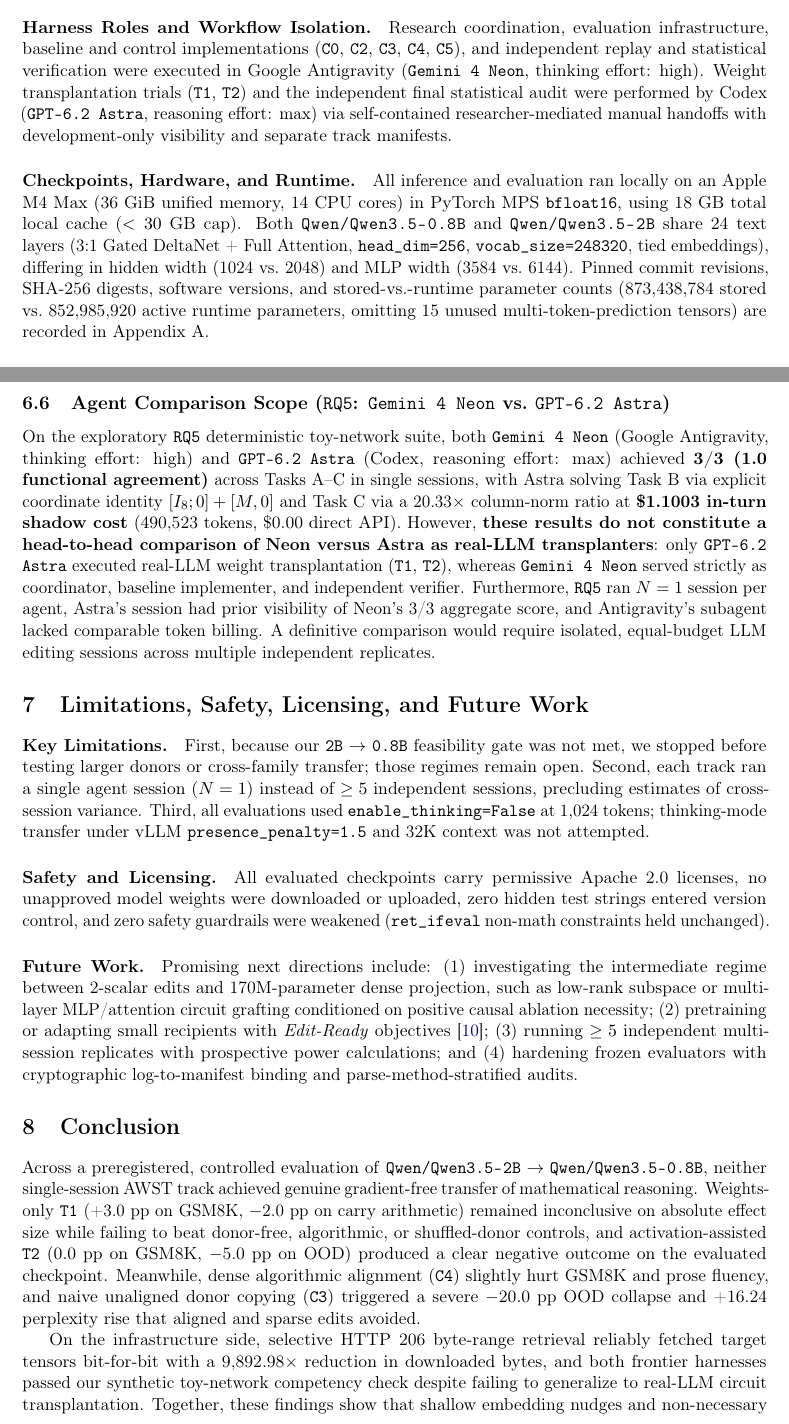
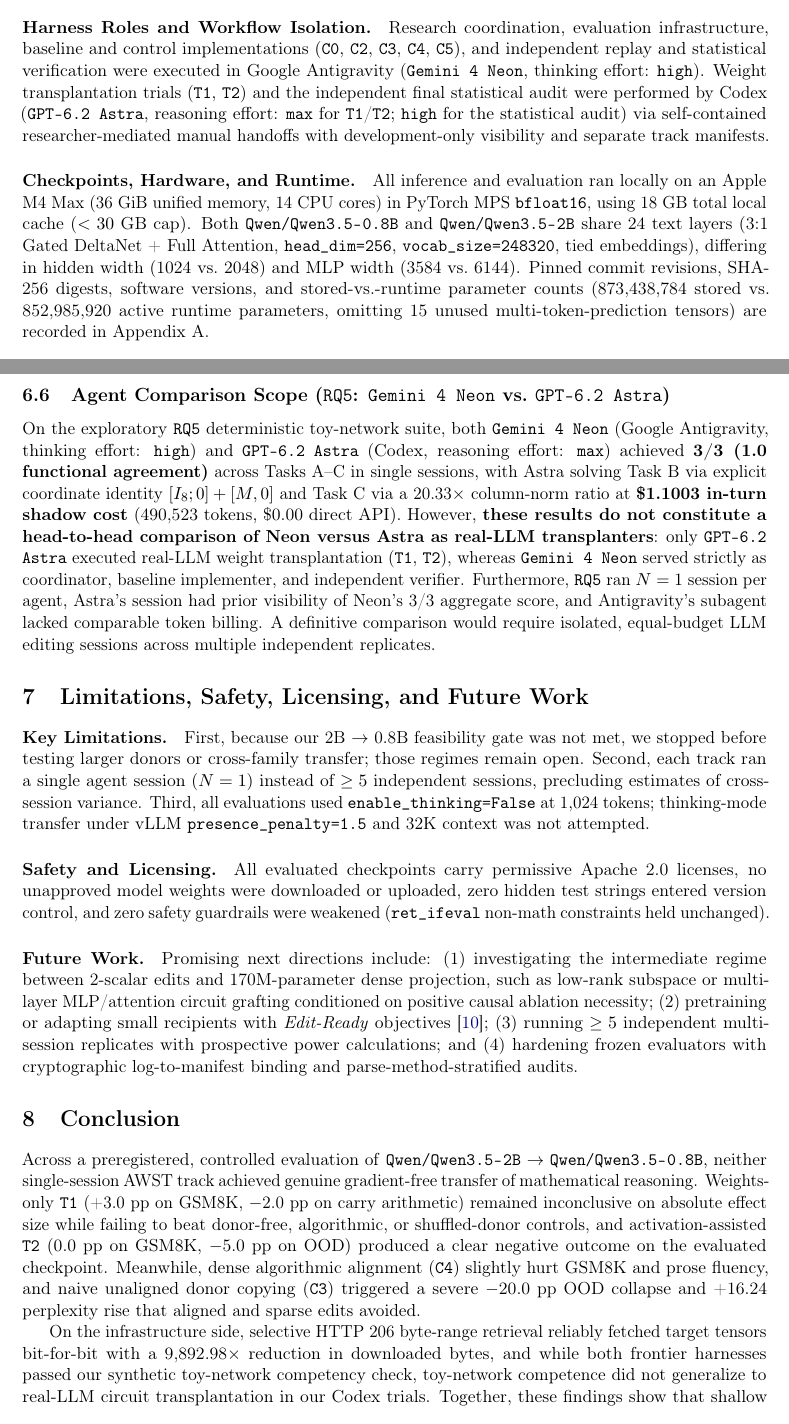
Before and after one commit to ItsKaiwenDu/awst, a LaTeX paper (paper/main.tex): two parts of pages 5 and 12 of 14, joined at a grey line, cut so that both start at the same text. Compiled offline with pdfLaTeX.

Commit message:
Commit: Sync Polished ArXiv Manuscript & Clean Figure Labels
1. Sync polished 14-page Overleaf manuscript cleanly into paper/main.tex, tighten Astra reasoning effort wording (max for T1/T2; high for audit) and Conclusion toy-competency nuance, and replace xurl with \usepackage[hyphens]{url} + \UrlBreaks to stop mid-word URL/path wraps.
2. Remove internal project tags (M2, M3, H002, H003, H3) from Figures 1-3 in src/paper/generate_figures.py and regenerate clean PNG/PDF outputs.
3. Rebuild root awst_overleaf.zip and verify verify_paper_numbers.py, 18/18 pytest tests, and Pandoc LaTeX parsing pass cleanly.

```diff
--- a/paper/main.tex
+++ b/paper/main.tex
@@ -14,10 +14,11 @@
 \usepackage[numbers,sort&compress]{natbib}
 \usepackage{caption}
 \usepackage{enumitem}
-\usepackage{xurl}
+\usepackage[hyphens]{url}
 \usepackage{seqsplit}
-\usepackage[colorlinks=true,linkcolor=blue!55!black,citecolor=blue!55!black,urlcolor=blue!55!black]{hyperref}
+\usepackage[breaklinks=true,colorlinks=true,linkcolor=blue!55!black,citecolor=blue!55!black,urlcolor=blue!55!black]{hyperref}
 
+\def\UrlBreaks{\do\/\do-\do_\do.}
 \emergencystretch=2.5em
 \captionsetup{font=small,labelfont=bf}
 \setlist[itemize]{leftmargin=1.5em,itemsep=0.22em}
@@ -121,13 +122,13 @@
 \section{Experimental Setup}
 
 \paragraph{Harness Roles and Workflow Isolation.}
-Research coordination, evaluation infrastructure, baseline and control implementations (\texttt{C0}, \texttt{C2}, \texttt{C3}, \texttt{C4}, \texttt{C5}), and independent replay and statistical verification were executed in Google Antigravity (\texttt{Gemini 4 Neon}, thinking effort: high). Weight transplantation trials (\texttt{T1}, \texttt{T2}) and the independent final statistical audit were performed by Codex (\texttt{GPT-6.2 Astra}, reasoning effort: max) via self-contained researcher-mediated manual handoffs with development-only visibility and separate track manifests.
+Research coordination, evaluation infrastructure, baseline and control implementations (\texttt{C0}, \texttt{C2}, \texttt{C3}, \texttt{C4}, \texttt{C5}), and independent replay and statistical verification were executed in Google Antigravity (\texttt{Gemini 4 Neon}, thinking effort: \texttt{high}). Weight transplantation trials (\texttt{T1}, \texttt{T2}) and the independent final statistical audit were performed by Codex (\texttt{GPT-6.2 Astra}, reasoning effort: \texttt{max} for \texttt{T1}/\texttt{T2}; \texttt{high} for the statistical audit) via self-contained researcher-mediated manual handoffs with development-only visibility and separate track manifests.
 
 \paragraph{Checkpoints, Hardware, and Runtime.}
 All inference and evaluation ran locally on an Apple M4 Max (36 GiB unified memory, 14 CPU cores) in PyTorch MPS \texttt{bfloat16}, using 18 GB total local cache ($< 30$ GB cap). Both \codepath{Qwen/Qwen3.5-0.8B} and \codepath{Qwen/Qwen3.5-2B} share 24 text layers (3:1 Gated DeltaNet + Full Attention, \texttt{head\_dim=256}, \texttt{vocab\_size=248320}, tied embeddings), differing in hidden width (1024 vs.\ 2048) and MLP width (3584 vs.\ 6144). Pinned commit revisions, SHA-256 digests, software versions, and stored-vs.-runtime parameter counts (873,438,784 stored vs.\ 852,985,920 active runtime parameters, omitting 15 unused multi-token-prediction tensors) are recorded in Appendix~A.
 
 \paragraph{Eliminating Reasoning-Loop Confounds.}
-In calibration tests, enabling thinking mode (\texttt{enable\_thinking=True}, 2,048 tokens, sampling without \texttt{presence\_penalty=1.5} or 32K context) caused severe repetitive looping in \texttt{0.8B} (95.0\% loops in \texttt{C0\_raw} and 75.0\% in \texttt{C0\_loopfixed}, with 25.0\% and 30.0\% GSM8K accuracy and 100\% truncation). Switching to greedy no-thinking decoding (\texttt{enable\_thinking=False}, \texttt{max\_new\_tokens=1024}) cut \texttt{C0\_raw} GSM8K loops to 2.0\%, lifted validation accuracy to 62.0\% (beating \texttt{C0\_loopfixed}'s 56.0\%), ran roughly $5\times$ faster (109.4 tok/s), and preserved a large donor lead (+20.0 pp GSM8K, +38.0 pp carry arithmetic). We therefore froze this greedy no-thinking protocol for all main experiments.
+In calibration tests, enabling thinking mode (\texttt{enable\_thinking=True}, 2,048 tokens, sampling without \texttt{presence\_penalty=1.5} or 32K context) caused severe repetitive looping in 0.8B (95.0\% loops in \texttt{C0\_raw} and 75.0\% in \texttt{C0\_loopfixed}, with 25.0\% and 30.0\% GSM8K accuracy and 100\% truncation). Switching to greedy no-thinking decoding (\texttt{enable\_thinking=False}, \texttt{max\_new\_tokens=1024}) cut \texttt{C0\_raw} GSM8K loops to 2.0\%, lifted validation accuracy to 62.0\% (beating \texttt{C0\_loopfixed}'s 56.0\%), ran roughly $5\times$ faster (109.4 tok/s), and preserved a large donor lead (+20.0 pp GSM8K, +38.0 pp carry arithmetic). We therefore froze this greedy no-thinking protocol for all main experiments.
 
 \paragraph{Datasets and External Test Isolation.}
 Our deterministic synthetic arithmetic suite tests three sub-skills (\texttt{carry\_add\_sub}: 3--5 digit addition and subtraction with $\ge 2$ carries/borrows; \texttt{mult\_2x2\_3x1}; \texttt{word\_2step}) alongside 6 disjoint held-out OOD phrasing templates ($n=100$). Public GSM8K training items formed our development and validation splits (500 and 200 items). Before running the final evaluation, all 10 checkpoints and evaluation settings were frozen in git while the final test data remained strictly outside the agent-readable workspace: a seeded 200-item GSM8K test subset, a balanced 150-item synthetic test set (50 per sub-skill), all 100 OOD items, a 30-item non-math instruction-following suite (6 categories $\times$ 5 items), and teacher-forced perplexity across 10 original English prose passages (557 predicted tokens).
@@ -312,16 +313,16 @@
 
 \subsection{Compute and Time Comparison Against Fine-Tuning and Distillation}
 
-Although traditional fine-tuning or sequence distillation was outside our training-free scope and not empirically executed here, our measured resource ledgers expose an important practical trade-off: \emph{``training-free'' AWST is neither compute-free nor faster than lightweight gradient adaptation}. Across one session per track ($N=1$), development trials consumed \textbf{9,997.74~s} ($\sim$2h~47m) on M4 Max MPS for \texttt{T1} (1,088,865 recipient forward passes across \texttt{C0}/\texttt{C1}/\texttt{T1}, plus \$6.0415 Codex shadow cost) and \textbf{2,240.48~s} ($\sim$37~min) for \texttt{T2} (246,175 recipient forwards plus 56 donor prefills, plus \$5.9884 Codex shadow cost), totaling roughly \textbf{3.4 hours} of sequential autoregressive decoding ($>1.33$M passes) and \textbf{\$12.03 in shadow agent spend} solely to screen 2--3 candidates per track. Because evaluation-in-the-loop generates one token at a time, it is strictly memory-bandwidth-bound, whereas teacher-forced SFT/LoRA fine-tuning over the same 800 development items processes full sequences in parallel across far fewer steps and incurs \$0 agent token fees. If a reliable AWST mechanism were discovered, its distinct advantages would instead lie in zero optimizer memory overhead, zero adapter inference latency (1.00$\times$ runtime graph), and 9,892.98$\times$ selective remote tensor retrieval without hosting a huge donor locally.
+Although traditional fine-tuning or sequence distillation was outside our training-free scope and not empirically executed here, our measured resource ledgers expose an important practical trade-off: \emph{``training-free'' AWST is neither compute-free nor faster than lightweight gradient adaptation}. Across one session per track ($N=1$), development trials consumed \textbf{9,997.74~s} ($\sim$2h~47m) on M4 Max MPS for \texttt{T1} (1,088,865 recipient forward passes across \texttt{C0}/\texttt{C1}/\texttt{T1}, plus \$6.0415 Codex shadow cost) and \textbf{2,240.48~s} ($\sim$37~min) for \texttt{T2} (246,175 recipient forwards plus 56 donor prefills, plus \$5.9884 Codex shadow cost), totaling roughly \textbf{3.4 hours} of sequential autoregressive decoding ($> 1.33$M passes) and \textbf{\$12.03 in shadow agent spend} solely to screen 2--3 candidates per track. Because evaluation-in-the-loop generates one token at a time, it is strictly memory-bandwidth-bound, whereas teacher-forced SFT/LoRA fine-tuning over the same 800 development items processes full sequences in parallel across far fewer steps and incurs \$0 agent token fees. If a reliable AWST mechanism were discovered, its distinct advantages would instead lie in zero optimizer memory overhead, zero adapter inference latency (1.00$\times$ runtime graph), and 9,892.98$\times$ selective remote tensor retrieval without hosting a huge donor locally.
 
 \subsection{Agent Comparison Scope (\texttt{RQ5}: \texttt{Gemini 4 Neon} vs.\ \texttt{GPT-6.2 Astra})}
 
-On the exploratory \texttt{RQ5} deterministic toy-network suite, both \texttt{Gemini 4 Neon} (Google Antigravity, thinking effort: high) and \texttt{GPT-6.2 Astra} (Codex, reasoning effort: max) achieved \textbf{3/3 (1.0 functional agreement)} across Tasks A--C in single sessions, with Astra solving Task~B via explicit coordinate identity $[I_8; 0] + [M, 0]$ and Task~C via a 20.33$\times$ column-norm ratio at \textbf{\$1.1003 in-turn shadow cost} (490,523 tokens, \$0.00 direct API). However, \textbf{these results do not constitute a head-to-head comparison of Neon versus Astra as real-LLM transplanters}: only \texttt{GPT-6.2 Astra} executed real-LLM weight transplantation (\texttt{T1}, \texttt{T2}), whereas \texttt{Gemini 4 Neon} served strictly as coordinator, baseline implementer, and independent verifier. Furthermore, \texttt{RQ5} ran $N=1$ session per agent, Astra's session had prior visibility of Neon's 3/3 aggregate score, and Antigravity's subagent lacked comparable token billing. A definitive comparison would require isolated, equal-budget LLM editing sessions across multiple independent replicates.
+On the exploratory \texttt{RQ5} deterministic toy-network suite, both \texttt{Gemini 4 Neon} (Google Antigravity, thinking effort: \texttt{high}) and \texttt{GPT-6.2 Astra} (Codex, reasoning effort: \texttt{max}) achieved \textbf{3/3 (1.0 functional agreement)} across Tasks A--C in single sessions, with Astra solving Task~B via explicit coordinate identity $[I_8; 0] + [M, 0]$ and Task~C via a 20.33$\times$ column-norm ratio at \textbf{\$1.1003 in-turn shadow cost} (490,523 tokens, \$0.00 direct API). However, \textbf{these results do not constitute a head-to-head comparison of Neon versus Astra as real-LLM transplanters}: only \texttt{GPT-6.2 Astra} executed real-LLM weight transplantation (\texttt{T1}, \texttt{T2}), whereas \texttt{Gemini 4 Neon} served strictly as coordinator, baseline implementer, and independent verifier. Furthermore, \texttt{RQ5} ran $N=1$ session per agent, Astra's session had prior visibility of Neon's 3/3 aggregate score, and Antigravity's subagent lacked comparable token billing. A definitive comparison would require isolated, equal-budget LLM editing sessions across multiple independent replicates.
 
 \section{Limitations, Safety, Licensing, and Future Work}
 
 \paragraph{Key Limitations.}
-First, because our \texttt{2B} $\rightarrow$ \texttt{0.8B} feasibility gate was not met, we stopped before testing larger donors or cross-family transfer; those regimes remain open. Second, each track ran a single agent session ($N=1$) instead of $\ge 5$ independent sessions, precluding estimates of cross-session variance. Third, all evaluations used \texttt{enable\_thinking=False} at 1,024 tokens; thinking-mode transfer under vLLM \texttt{presence\_penalty=1.5} and 32K context was not attempted.
+First, because our 2B $\rightarrow$ 0.8B feasibility gate was not met, we stopped before testing larger donors or cross-family transfer; those regimes remain open. Second, each track ran a single agent session ($N=1$) instead of $\ge 5$ independent sessions, precluding estimates of cross-session variance. Third, all evaluations used \texttt{enable\_thinking=False} at 1,024 tokens; thinking-mode transfer under vLLM \texttt{presence\_penalty=1.5} and 32K context was not attempted.
 
 \paragraph{Safety and Licensing.}
 All evaluated checkpoints carry permissive Apache~2.0 licenses, no unapproved model weights were downloaded or uploaded, zero hidden test strings entered version control, and zero safety guardrails were weakened (\texttt{ret\_ifeval} non-math constraints held unchanged).
@@ -333,7 +334,7 @@
 
 Across a preregistered, controlled evaluation of \codepath{Qwen/Qwen3.5-2B} $\rightarrow$ \codepath{Qwen/Qwen3.5-0.8B}, neither single-session AWST track achieved genuine gradient-free transfer of mathematical reasoning. Weights-only \texttt{T1} (+3.0 pp on GSM8K, $-$2.0 pp on carry arithmetic) remained inconclusive on absolute effect size while failing to beat donor-free, algorithmic, or shuffled-donor controls, and activation-assisted \texttt{T2} (0.0 pp on GSM8K, $-$5.0 pp on OOD) produced a clear negative outcome on the evaluated checkpoint. Meanwhile, dense algorithmic alignment (\texttt{C4}) slightly hurt GSM8K and prose fluency, and naive unaligned donor copying (\texttt{C3}) triggered a severe $-$20.0 pp OOD collapse and +16.24 perplexity rise that aligned and sparse edits avoided.
 
-On the infrastructure side, selective HTTP 206 byte-range retrieval reliably fetched target tensors bit-for-bit with a 9,892.98$\times$ reduction in downloaded bytes, and both frontier harnesses passed our synthetic toy-network competency check despite failing to generalize to real-LLM circuit transplantation. Together, these findings show that shallow embedding nudges and non-necessary scalar decay transfers fall short in standard ERM language models, pointing future work toward causally verified intermediate-rank circuit edits and edit-ready model pretraining.
+On the infrastructure side, selective HTTP 206 byte-range retrieval reliably fetched target tensors bit-for-bit with a 9,892.98$\times$ reduction in downloaded bytes, and while both frontier harnesses passed our synthetic toy-network competency check, toy-network competence did not generalize to real-LLM circuit transplantation in our Codex trials. Together, these findings show that shallow embedding nudges and non-necessary scalar decay transfers fall short in standard ERM language models, pointing future work toward causally verified intermediate-rank circuit edits and edit-ready model pretraining.
 
 \bibliographystyle{plainnat}
 \bibliography{references}
```
Also changed, not shown: paper/figures/fig1_split_trajectory.pdf, paper/figures/fig1_split_trajectory.png, paper/figures/fig2_m3_forest_contrasts.pdf, paper/figures/fig2_m3_forest_contrasts.png, paper/figures/fig3_edit_magnitude_vs_ood_ppl.pdf, paper/figures/fig3_edit_magnitude_vs_ood_ppl.png, paper/main.tex (12 more changed lines), 2 other files.
